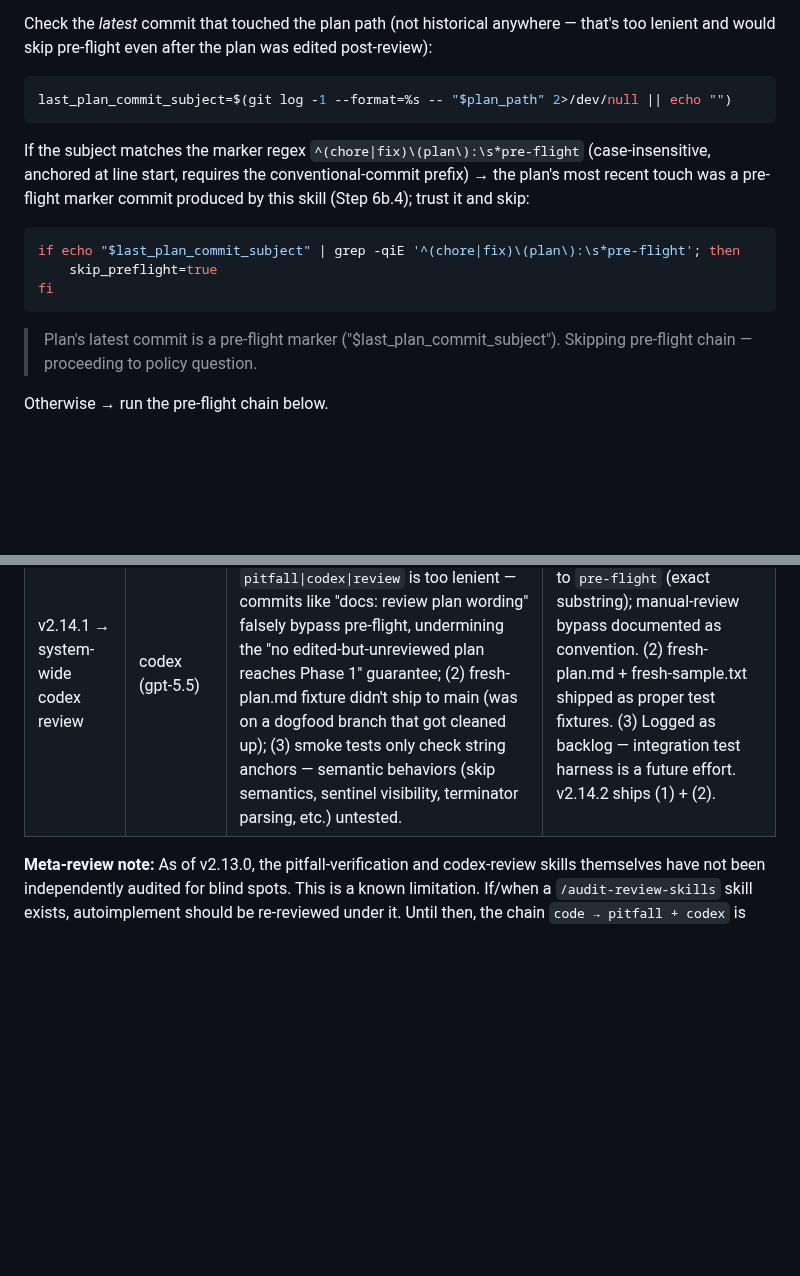
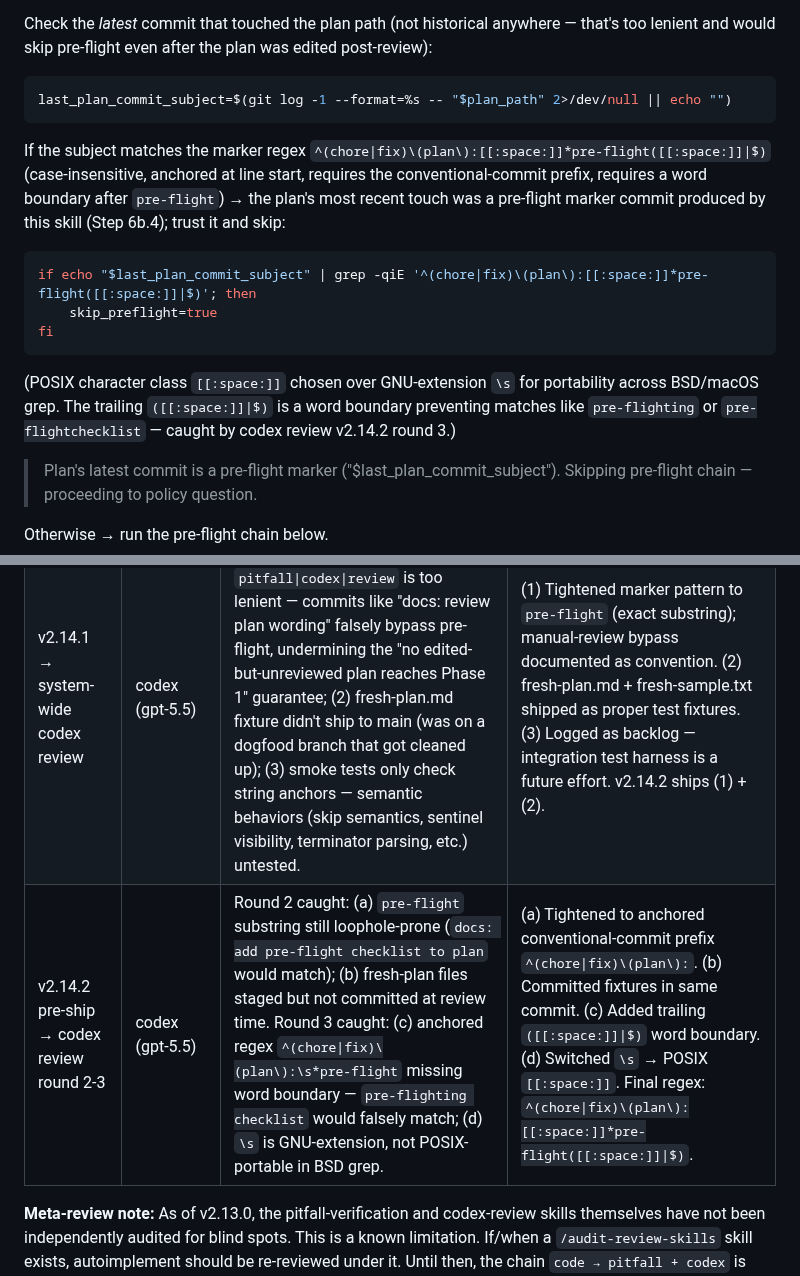
Before and after one commit to Paretofilm/superpowers-gstack, a Markdown page: skills/autoimplement/SKILL.md, 2 parts joined by grey strips. Drawn GitHub-style; blank space fills up the shorter version.

Commit message:
fix(autoimplement): regex word-boundary + POSIX [[:space:]] (codex round 3)
Codex round 3 caught 2 more issues in v2.14.2's first commit:

(c) Anchored regex `^(chore|fix)\(plan\):\s*pre-flight` lacked a word
    boundary after `pre-flight`. Bypass examples that would falsely match:
      - chore(plan): pre-flighting checklist
      - chore(plan): pre-flightchecklist
    Fixed: trailing `([[:space:]]|$)` enforces a boundary.

(d) `\s` is a GNU grep extension; not POSIX-portable in BSD/macOS grep.
    Switched to POSIX character class `[[:space:]]`.

Final regex: ^(chore|fix)\(plan\):[[:space:]]*pre-flight([[:space:]]|$)

Empirically verified 9/9 cases:
  NO MATCH: docs: review plan wording
  NO MATCH: docs: add pre-flight checklist to plan
  NO MATCH: fix: address pre-flight review comments
  NO MATCH: chore(plan): pre-flighting checklist
  NO MATCH: chore(plan): pre-flightchecklist
  MATCH:    chore(plan): pre-flight reviewed clean (pitfall + codex)
  MATCH:    fix(plan): pre-flight pitfall feedback
  MATCH:    chore(plan):  pre-flight reviewed (extra space)
  MATCH:    chore(plan):pre-flight no-space

Audit trail in SKILL.md updated with round 2-3 provenance.

Co-Authored-By: Claude Opus 4.7 <noreply@anthropic.com>

````diff
--- a/skills/autoimplement/SKILL.md
+++ b/skills/autoimplement/SKILL.md
@@ -140,13 +140,15 @@ Check the *latest* commit that touched the plan path (not historical anywhere
 last_plan_commit_subject=$(git log -1 --format=%s -- "$plan_path" 2>/dev/null || echo "")
 ```
 
-If the subject matches the marker regex `^(chore|fix)\(plan\):\s*pre-flight` (case-insensitive, anchored at line start, requires the conventional-commit prefix) → the plan's most recent touch was a pre-flight marker commit produced by this skill (Step 6b.4); trust it and skip:
+If the subject matches the marker regex `^(chore|fix)\(plan\):[[:space:]]*pre-flight([[:space:]]|$)` (case-insensitive, anchored at line start, requires the conventional-commit prefix, requires a word boundary after `pre-flight`) → the plan's most recent touch was a pre-flight marker commit produced by this skill (Step 6b.4); trust it and skip:
 
 ```bash
-if echo "$last_plan_commit_subject" | grep -qiE '^(chore|fix)\(plan\):\s*pre-flight'; then
+if echo "$last_plan_commit_subject" | grep -qiE '^(chore|fix)\(plan\):[[:space:]]*pre-flight([[:space:]]|$)'; then
     skip_preflight=true
 fi
 ```
+
+(POSIX character class `[[:space:]]` chosen over GNU-extension `\s` for portability across BSD/macOS grep. The trailing `([[:space:]]|$)` is a word boundary preventing matches like `pre-flighting` or `pre-flightchecklist` — caught by codex review v2.14.2 round 3.)
 
 > Plan's latest commit is a pre-flight marker ("$last_plan_commit_subject"). Skipping pre-flight chain — proceeding to policy question.
 
@@ -445,6 +447,7 @@ autoimplement is a high-trust skill — when invoked, it executes plan phases wi
 | v2.14.0 pre-ship → codex review round 1 | codex (gpt-5.5) | 4 findings (2 P1, 2 P2): (1) empty marker commit invisible to path-scoped log scan — cost fix was false; (2) historical-anywhere skip-condition would skip pre-flight on edited-after-review plans; (3) codex-unavailable created audit lie in marker message; (4) advisory findings fell through marker logic. | All 4 addressed before ship: marker now appends HTML-comment sentinel (real touch to plan path); Step 6a uses LATEST commit (not historical); marker reflects actual reviewers (`reviews_ran` list); advisory handled identically to clean. Pitfall round 2 had already caught a related issue (clean-plan re-cost) but proposed a broken fix (empty commit) that codex correctly rejected. |
 | v2.14.0 pre-ship → codex review round 2 | codex (gpt-5.5) | 1 P1 introduced by round-1 fixes: stale plan content. Pre-flight CAN edit the plan in-place; the original "build phase queue" step uses the in-memory plan from initial read, not the post-edit content. If pre-flight feedback adds/removes/modifies phases, autoimplement would execute the stale pre-review version. | Fixed by adding Step 5 to Check 6: after any pre-flight plan commits, re-read the plan from disk and re-run Checks 2-4 before building the queue. New invariant: phase queue is built from POST-pre-flight content, not pre-flight content. |
 | v2.14.1 → system-wide codex review | codex (gpt-5.5) | 3 findings (1 precision, 1 coverage, 1 backlog): (1) Step 6a marker pattern `pitfall\|codex\|review` is too lenient — commits like "docs: review plan wording" falsely bypass pre-flight, undermining the "no edited-but-unreviewed plan reaches Phase 1" guarantee; (2) fresh-plan.md fixture didn't ship to main (was on a dogfood branch that got cleaned up); (3) smoke tests only check string anchors — semantic behaviors (skip semantics, sentinel visibility, terminator parsing, etc.) untested. | (1) Tightened marker pattern to `pre-flight` (exact substring); manual-review bypass documented as convention. (2) fresh-plan.md + fresh-sample.txt shipped as proper test fixtures. (3) Logged as backlog — integration test harness is a future effort. v2.14.2 ships (1) + (2). |
+| v2.14.2 pre-ship → codex review round 2-3 | codex (gpt-5.5) | Round 2 caught: (a) `pre-flight` substring still loophole-prone (`docs: add pre-flight checklist to plan` would match); (b) fresh-plan files staged but not committed at review time. Round 3 caught: (c) anchored regex `^(chore\|fix)\(plan\):\s*pre-flight` missing word boundary — `pre-flighting checklist` would falsely match; (d) `\s` is GNU-extension, not POSIX-portable in BSD grep. | (a) Tightened to anchored conventional-commit prefix `^(chore\|fix)\(plan\):`. (b) Committed fixtures in same commit. (c) Added trailing `([[:space:]]\|$)` word boundary. (d) Switched `\s` → POSIX `[[:space:]]`. Final regex: `^(chore\|fix)\(plan\):[[:space:]]*pre-flight([[:space:]]\|$)`. |
 
 **Meta-review note:** As of v2.13.0, the pitfall-verification and codex-review skills themselves have not been independently audited for blind spots. This is a known limitation. If/when a `/audit-review-skills` skill exists, autoimplement should be re-reviewed under it. Until then, the chain `code → pitfall + codex` is considered adequate based on accumulated evidence that both surface real issues.
 
````
